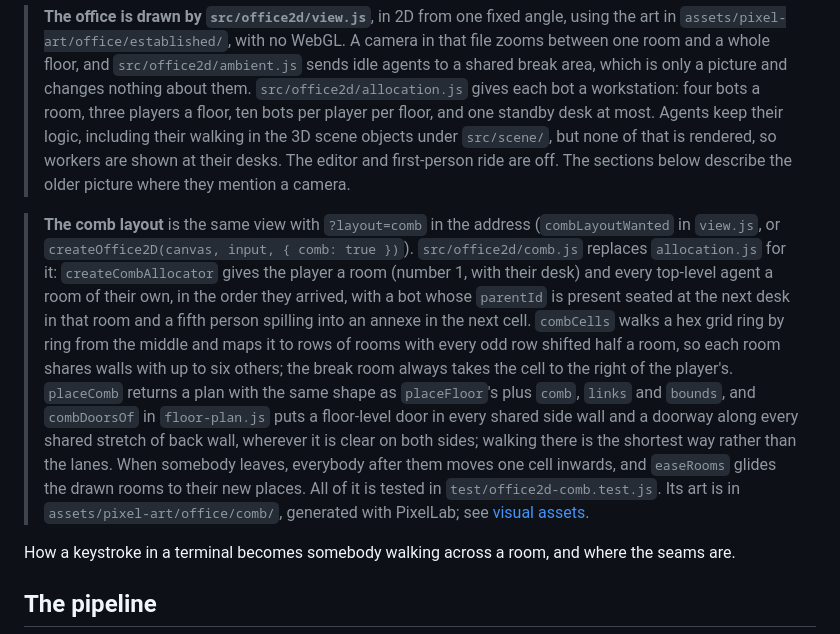
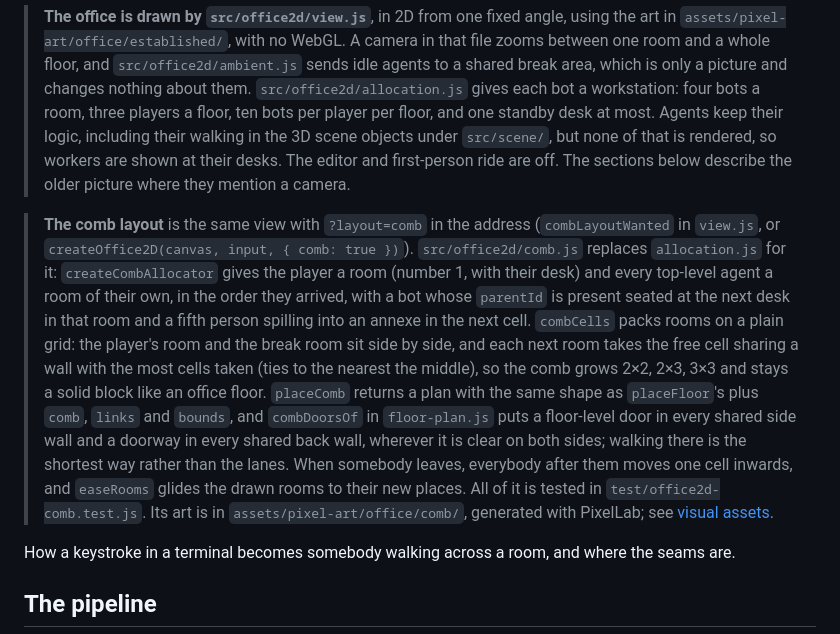
Before and after one commit to lisboaphe/Crew-Office, a Markdown page: docs/developer/architecture.md, the part around the change. Drawn GitHub-style.

```diff
--- a/docs/developer/architecture.md
+++ b/docs/developer/architecture.md
@@ -2,7 +2,7 @@
 
 > **The office is drawn by `src/office2d/view.js`**, in 2D from one fixed angle, using the art in `assets/pixel-art/office/established/`, with no WebGL. A camera in that file zooms between one room and a whole floor, and `src/office2d/ambient.js` sends idle agents to a shared break area, which is only a picture and changes nothing about them. `src/office2d/allocation.js` gives each bot a workstation: four bots a room, three players a floor, ten bots per player per floor, and one standby desk at most. Agents keep their logic, including their walking in the 3D scene objects under `src/scene/`, but none of that is rendered, so workers are shown at their desks. The editor and first-person ride are off. The sections below describe the older picture where they mention a camera.
 
-> **The comb layout** is the same view with `?layout=comb` in the address (`combLayoutWanted` in `view.js`, or `createOffice2D(canvas, input, { comb: true })`). `src/office2d/comb.js` replaces `allocation.js` for it: `createCombAllocator` gives the player a room (number 1, with their desk) and every top-level agent a room of their own, in the order they arrived, with a bot whose `parentId` is present seated at the next desk in that room and a fifth person spilling into an annexe in the next cell. `combCells` walks a hex grid ring by ring from the middle and maps it to rows of rooms with every odd row shifted half a room, so each room shares walls with up to six others; the break room always takes the cell to the right of the player's. `placeComb` returns a plan with the same shape as `placeFloor`'s plus `comb`, `links` and `bounds`, and `combDoorsOf` in `floor-plan.js` puts a floor-level door in every shared side wall and a doorway along every shared stretch of back wall, wherever it is clear on both sides; walking there is the shortest way rather than the lanes. When somebody leaves, everybody after them moves one cell inwards, and `easeRooms` glides the drawn rooms to their new places. All of it is tested in `test/office2d-comb.test.js`. Its art is in `assets/pixel-art/office/comb/`, generated with PixelLab; see [visual assets](visual-assets.md).
+> **The comb layout** is the same view with `?layout=comb` in the address (`combLayoutWanted` in `view.js`, or `createOffice2D(canvas, input, { comb: true })`). `src/office2d/comb.js` replaces `allocation.js` for it: `createCombAllocator` gives the player a room (number 1, with their desk) and every top-level agent a room of their own, in the order they arrived, with a bot whose `parentId` is present seated at the next desk in that room and a fifth person spilling into an annexe in the next cell. `combCells` packs rooms on a plain grid: the player's room and the break room sit side by side, and each next room takes the free cell sharing a wall with the most cells taken (ties to the nearest the middle), so the comb grows 2×2, 2×3, 3×3 and stays a solid block like an office floor. `placeComb` returns a plan with the same shape as `placeFloor`'s plus `comb`, `links` and `bounds`, and `combDoorsOf` in `floor-plan.js` puts a floor-level door in every shared side wall and a doorway in every shared back wall, wherever it is clear on both sides; walking there is the shortest way rather than the lanes. When somebody leaves, everybody after them moves one cell inwards, and `easeRooms` glides the drawn rooms to their new places. All of it is tested in `test/office2d-comb.test.js`. Its art is in `assets/pixel-art/office/comb/`, generated with PixelLab; see [visual assets](visual-assets.md).
 
 How a keystroke in a terminal becomes somebody walking across a room, and where the seams are.
 
```
Also changed, not shown: docs/user/watching.md (+2 -2 lines), docs/images/comb/comb-1.png, docs/images/comb/comb-3.png, docs/images/comb/comb-7.png, docs/images/comb/comb-room.png, 6 other files.
